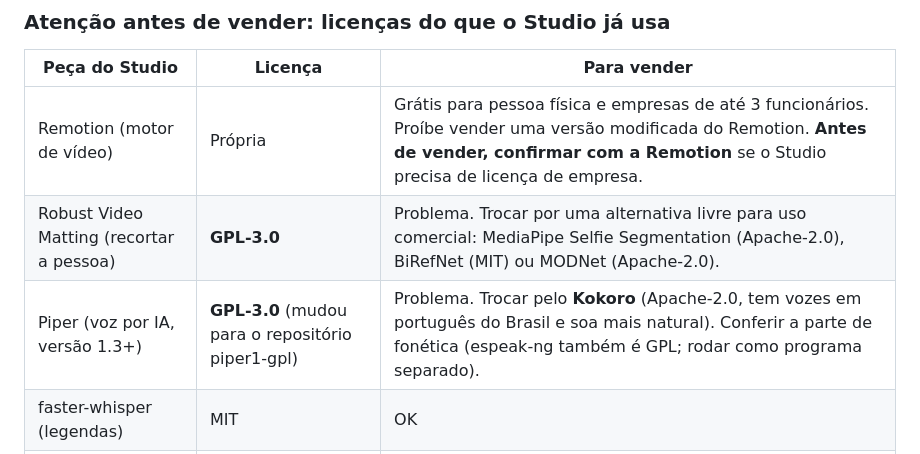
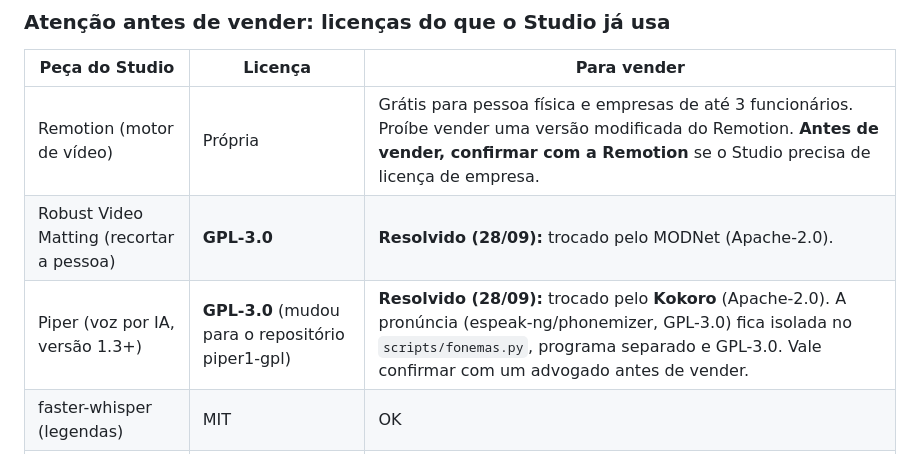
Before and after one commit to lkuidbr-ctrl/ricardoaistudio, a Markdown page: IDEIAS.md, the part around the change. Drawn GitHub-style.

Commit message:
IDEIAS: licenças do recorte e da voz resolvidas
Co-Authored-By: Claude Opus 5.5 <noreply@anthropic.com>
Claude-Session: https://claude.ai/code/session_01GWjA4YdWqZH7eRr3yvwmUx

```diff
--- a/IDEIAS.md
+++ b/IDEIAS.md
@@ -68,8 +68,8 @@ Premiere.
 | Peça do Studio | Licença | Para vender |
 |---|---|---|
 | Remotion (motor de vídeo) | Própria | Grátis para pessoa física e empresas de até 3 funcionários. Proíbe vender uma versão modificada do Remotion. **Antes de vender, confirmar com a Remotion** se o Studio precisa de licença de empresa. |
-| Robust Video Matting (recortar a pessoa) | **GPL-3.0** | Problema. Trocar por uma alternativa livre para uso comercial: MediaPipe Selfie Segmentation (Apache-2.0), BiRefNet (MIT) ou MODNet (Apache-2.0). |
-| Piper (voz por IA, versão 1.3+) | **GPL-3.0** (mudou para o repositório piper1-gpl) | Problema. Trocar pelo **Kokoro** (Apache-2.0, tem vozes em português do Brasil e soa mais natural). Conferir a parte de fonética (espeak-ng também é GPL; rodar como programa separado). |
+| Robust Video Matting (recortar a pessoa) | **GPL-3.0** | **Resolvido (28/09):** trocado pelo MODNet (Apache-2.0). |
+| Piper (voz por IA, versão 1.3+) | **GPL-3.0** (mudou para o repositório piper1-gpl) | **Resolvido (28/09):** trocado pelo **Kokoro** (Apache-2.0). A pronúncia (espeak-ng/phonemizer, GPL-3.0) fica isolada no `scripts/fonemas.py`, programa separado e GPL-3.0. Vale confirmar com um advogado antes de vender. |
 | faster-whisper (legendas) | MIT | OK |
 | FFmpeg (via Remotion) | LGPL | OK do jeito que é usado (programa separado) |
 | SDK do Claude | MIT | OK |
```
